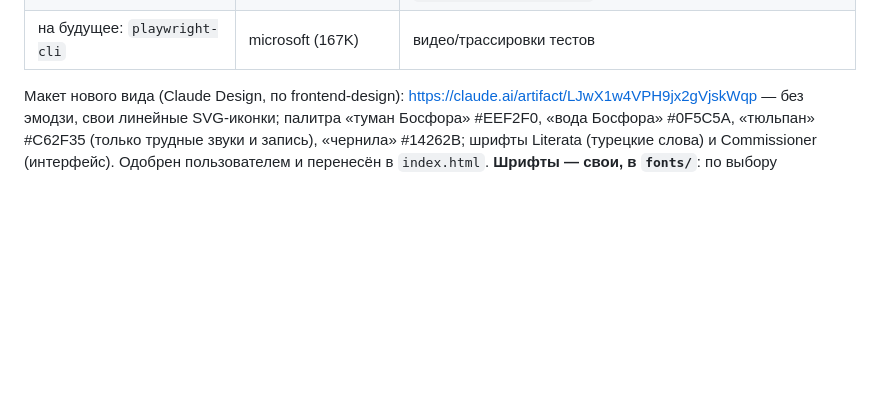
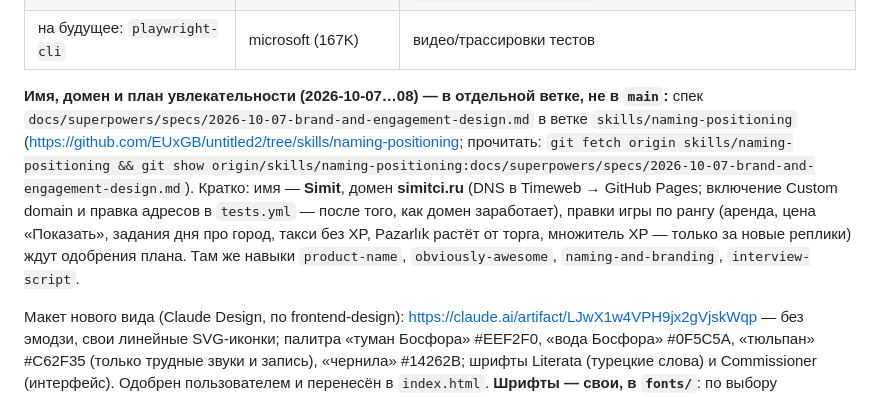
Before and after one commit to EUxGB/untitled2, a Markdown page: CLAUDE.md, the part around the change. Drawn GitHub-style; blank space fills up the shorter version.

Commit message:
CLAUDE.md: ссылка на спек имени, домена и увлекательности в ветке skills/naming-positioning
Co-Authored-By: Claude Opus 5.5 <noreply@anthropic.com>
Claude-Session: https://claude.ai/code/session_015Ec3ft2TfHG7kvqq9Keexq

```diff
--- a/CLAUDE.md
+++ b/CLAUDE.md
@@ -66,6 +66,14 @@
 | `responsive-design` | wshobson/agents (19.5K) | размеры под экран: fluid-значения (clamp/calc), dvh, зоны нажатия ≥ 44px |
 | `using-superpowers`, `brainstorming`, `writing-plans`, `executing-plans`, `test-driven-development`, `systematic-debugging`, `verification-before-completion`, `requesting-code-review`, `subagent-driven-development` | obra/superpowers (293K звёзд; по просьбе пользователя 2026-10-03) | **процесс любой работы**: новая функция → `brainstorming` (классифицировать: spike / bounded / architectural; вопросы по одному; дизайн в чате или спек в `docs/superpowers/specs/`, одобрение — потом `writing-plans` → план в `docs/superpowers/plans/`); код — только после падающего теста (`test-driven-development`); ошибка/упавший тест → `systematic-debugging` (сначала причина, потом правка); перед «готово/опубликовано» — `verification-before-completion` (свежий прогон команды, выход и числа — в ответе); перед публикацией крупного — `requesting-code-review` отдельным агентом |
 | на будущее: `playwright-cli` | microsoft (167K) | видео/трассировки тестов |
+
+**Имя, домен и план увлекательности (2026-10-07…08) — в отдельной ветке, не в `main`:** спек
+`docs/superpowers/specs/2026-10-07-brand-and-engagement-design.md` в ветке `skills/naming-positioning`
+(https://github.com/EUxGB/untitled2/tree/skills/naming-positioning; прочитать: `git fetch origin skills/naming-positioning &&
+git show origin/skills/naming-positioning:docs/superpowers/specs/2026-10-07-brand-and-engagement-design.md`). Кратко: имя — **Simit**,
+домен **simitci.ru** (DNS в Timeweb → GitHub Pages; включение Custom domain и правка адресов в `tests.yml` — после того, как домен заработает),
+правки игры по рангу (аренда, цена «Показать», задания дня про город, такси без XP, Pazarlık растёт от торга, множитель XP — только за новые реплики)
+ждут одобрения плана. Там же навыки `product-name`, `obviously-awesome`, `naming-and-branding`, `interview-script`.
 
 Макет нового вида (Claude Design, по frontend-design): https://claude.ai/artifact/LJwX1w4VPH9jx2gVjskWqp —
 без эмодзи, свои линейные SVG-иконки; палитра «туман Босфора» #EEF2F0, «вода Босфора» #0F5C5A,
```
